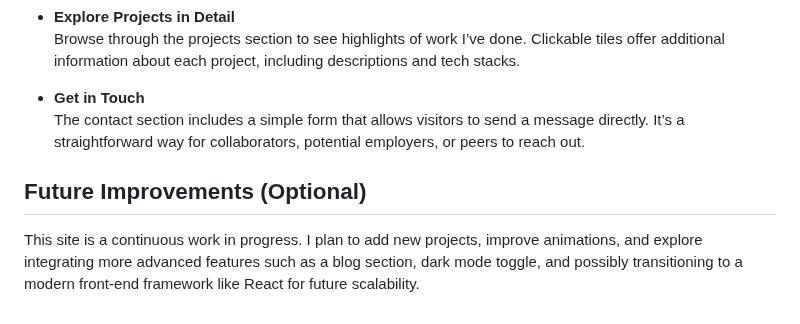
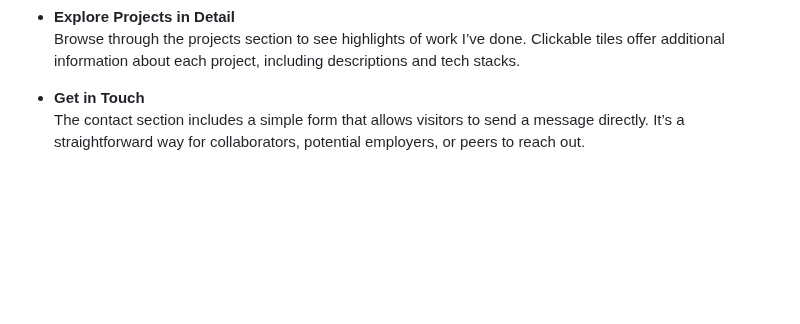
Before and after one commit to dkim2448/personal-portfolio, a Markdown page: README.md, the part around the change. Rendered like a GitHub page; blank space fills up the shorter version.

```diff
--- a/README.md
+++ b/README.md
@@ -48,7 +48,3 @@ Visitors to the site can:
 
 - **Get in Touch**
   The contact section includes a simple form that allows visitors to send a message directly. It’s a straightforward way for collaborators, potential employers, or peers to reach out.
-
-## Future Improvements (Optional)
-
-This site is a continuous work in progress. I plan to add new projects, improve animations, and explore integrating more advanced features such as a blog section, dark mode toggle, and possibly transitioning to a modern front-end framework like React for future scalability.
```
